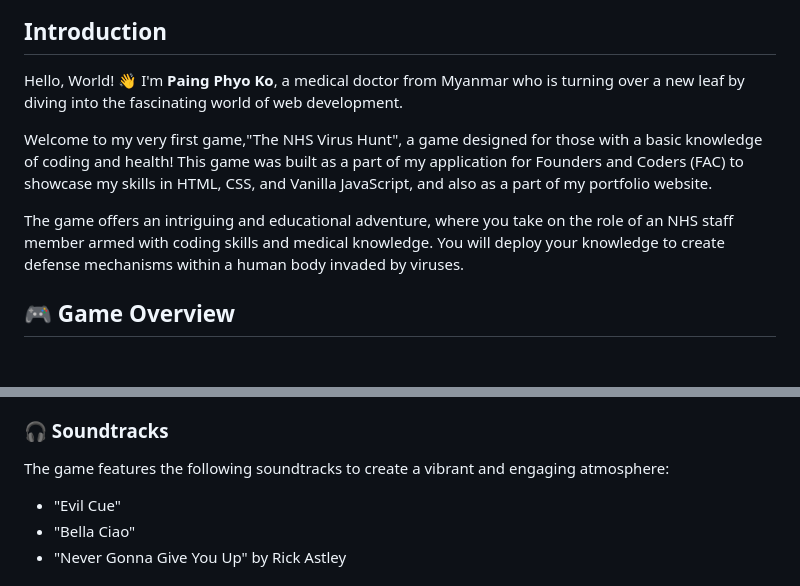
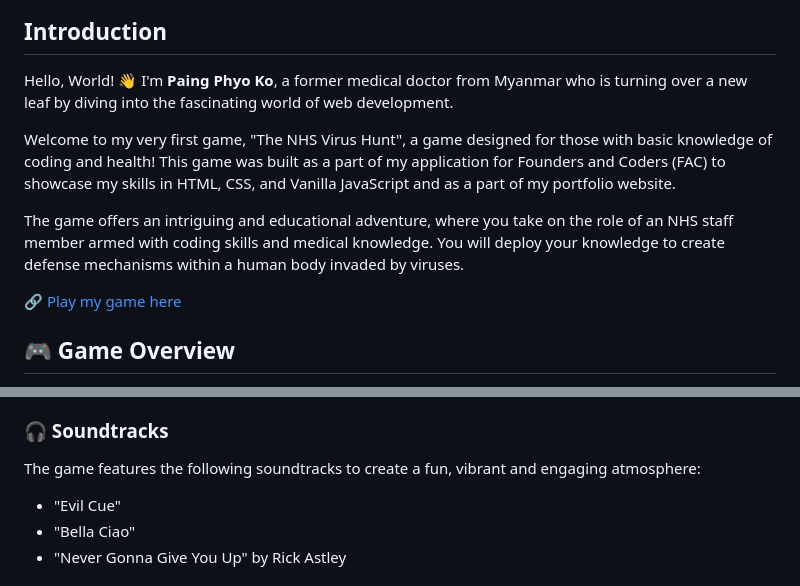
Before and after one commit to Paing-Ko/myGame, a Markdown page: README.md, 2 parts joined by grey strips. Rendered like a GitHub page; blank space fills up the shorter version.

Commit message:
12 July update

```diff
--- a/README.md
+++ b/README.md
@@ -3,11 +3,13 @@
 ![Game Preview](image/game-preview.png)
 
 ## Introduction
-Hello, World! :wave: I'm **Paing Phyo Ko**, a medical doctor from Myanmar who is turning over a new leaf by diving into the fascinating world of web development.
+Hello, World! :wave: I'm **Paing Phyo Ko**, a former medical doctor from Myanmar who is turning over a new leaf by diving into the fascinating world of web development.
 
-Welcome to my very first game,"The NHS Virus Hunt",  a game designed for those with a basic knowledge of coding and health! This game was built as a part of my application for Founders and Coders (FAC) to showcase my skills in HTML, CSS, and Vanilla JavaScript, and also as a part of my portfolio website.
+Welcome to my very first game, "The NHS Virus Hunt", a game designed for those with basic knowledge of coding and health! This game was built as a part of my application for Founders and Coders (FAC) to showcase my skills in HTML, CSS, and Vanilla JavaScript and as a part of my portfolio website.
 
 The game offers an intriguing and educational adventure, where you take on the role of an NHS staff member armed with coding skills and medical knowledge. You will deploy your knowledge to create defense mechanisms within a human body invaded by viruses.
+
+:link: [Play my game here](https://paing-ko.github.io/myGame/)
 
 ## :video_game: Game Overview
 
@@ -40,7 +42,7 @@ As you were working on your project, you discovered that viruses have invaded th
 
 ### :headphones: Soundtracks
 
-The game features the following soundtracks to create a vibrant and engaging atmosphere:
+The game features the following soundtracks to create a fun, vibrant and engaging atmosphere:
 * "Evil Cue"
 * "Bella Ciao"
 * "Never Gonna Give You Up" by Rick Astley
```
